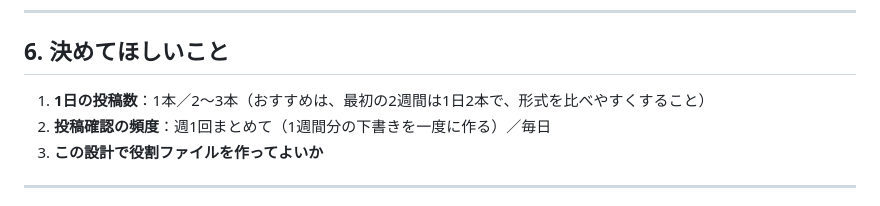
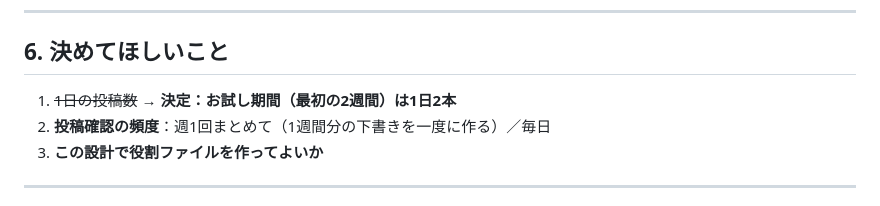
Before and after one commit to hiroike001/codex-practice, a Markdown page: 20261111_ai-team-design.md, the part around the change. GitHub-like rendering.

```diff
--- a/20261111_ai-team-design.md
+++ b/20261111_ai-team-design.md
@@ -135,7 +135,7 @@ codex-practice/
 
 ## 6. 決めてほしいこと
 
-1. **1日の投稿数**：1本／2〜3本（おすすめは、最初の2週間は1日2本で、形式を比べやすくすること）
+1. ~~1日の投稿数~~ → **決定：お試し期間（最初の2週間）は1日2本**
 2. **投稿確認の頻度**：週1回まとめて（1週間分の下書きを一度に作る）／毎日
 3. **この設計で役割ファイルを作ってよいか**
 
```
Also changed, not shown: 20261111_uranai-threads-policy.md (+27 -0 lines).
